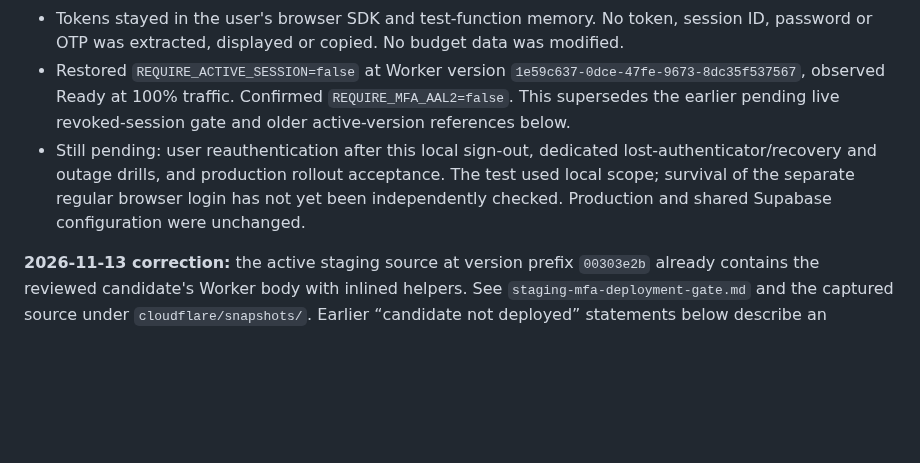
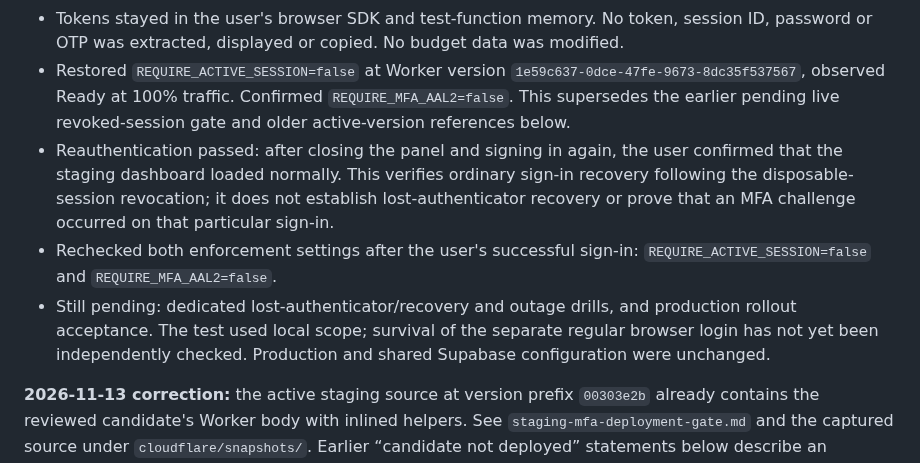
Before and after one commit to jamesasorensen-blip/FlowPay2, a Markdown page: docs/security/staging-live-session-validation-runbook.md, the part around the change. Drawn GitHub-style; blank space fills up the shorter version.

Commit message:
docs: confirm normal sign-in after staging session revocation

```diff
--- a/docs/security/staging-live-session-validation-runbook.md
+++ b/docs/security/staging-live-session-validation-runbook.md
@@ -9,7 +9,9 @@
 - The user ran the local-session test and reported PASS. The operator independently read the same PASS message from the visible test panel. The code first verifies `/me` for the dedicated account, invokes Supabase `signOut({scope:'local'})`, then requires `/me` to reject the same still-unexpired token with `401 SESSION_INVALID`. This is live evidence that the authoritative session gate rejects a revoked session before JWT expiry, in addition to the prior positive-session test.
 - Tokens stayed in the user's browser SDK and test-function memory. No token, session ID, password or OTP was extracted, displayed or copied. No budget data was modified.
 - Restored `REQUIRE_ACTIVE_SESSION=false` at Worker version `1e59c637-0dce-47fe-9673-8dc35f537567`, observed Ready at 100% traffic. Confirmed `REQUIRE_MFA_AAL2=false`. This supersedes the earlier pending live revoked-session gate and older active-version references below.
-- Still pending: user reauthentication after this local sign-out, dedicated lost-authenticator/recovery and outage drills, and production rollout acceptance. The test used local scope; survival of the separate regular browser login has not yet been independently checked. Production and shared Supabase configuration were unchanged.
+- Reauthentication passed: after closing the panel and signing in again, the user confirmed that the staging dashboard loaded normally. This verifies ordinary sign-in recovery following the disposable-session revocation; it does not establish lost-authenticator recovery or prove that an MFA challenge occurred on that particular sign-in.
+- Rechecked both enforcement settings after the user's successful sign-in: `REQUIRE_ACTIVE_SESSION=false` and `REQUIRE_MFA_AAL2=false`.
+- Still pending: dedicated lost-authenticator/recovery and outage drills, and production rollout acceptance. The test used local scope; survival of the separate regular browser login has not yet been independently checked. Production and shared Supabase configuration were unchanged.
 
 **2026-11-13 correction:** the active staging source at version prefix `00303e2b` already contains the reviewed candidate's Worker body with inlined helpers. See `staging-mfa-deployment-gate.md` and the captured source under `cloudflare/snapshots/`. Earlier “candidate not deployed” statements below describe an outdated checkpoint and must not be used as the current deployment state. Enforcement remains disabled; authenticated lookup/revocation/recovery validation is still pending.
 
```
Also changed, not shown: docs/security/staging-mfa-deployment-gate.md (+1 -1 lines).
